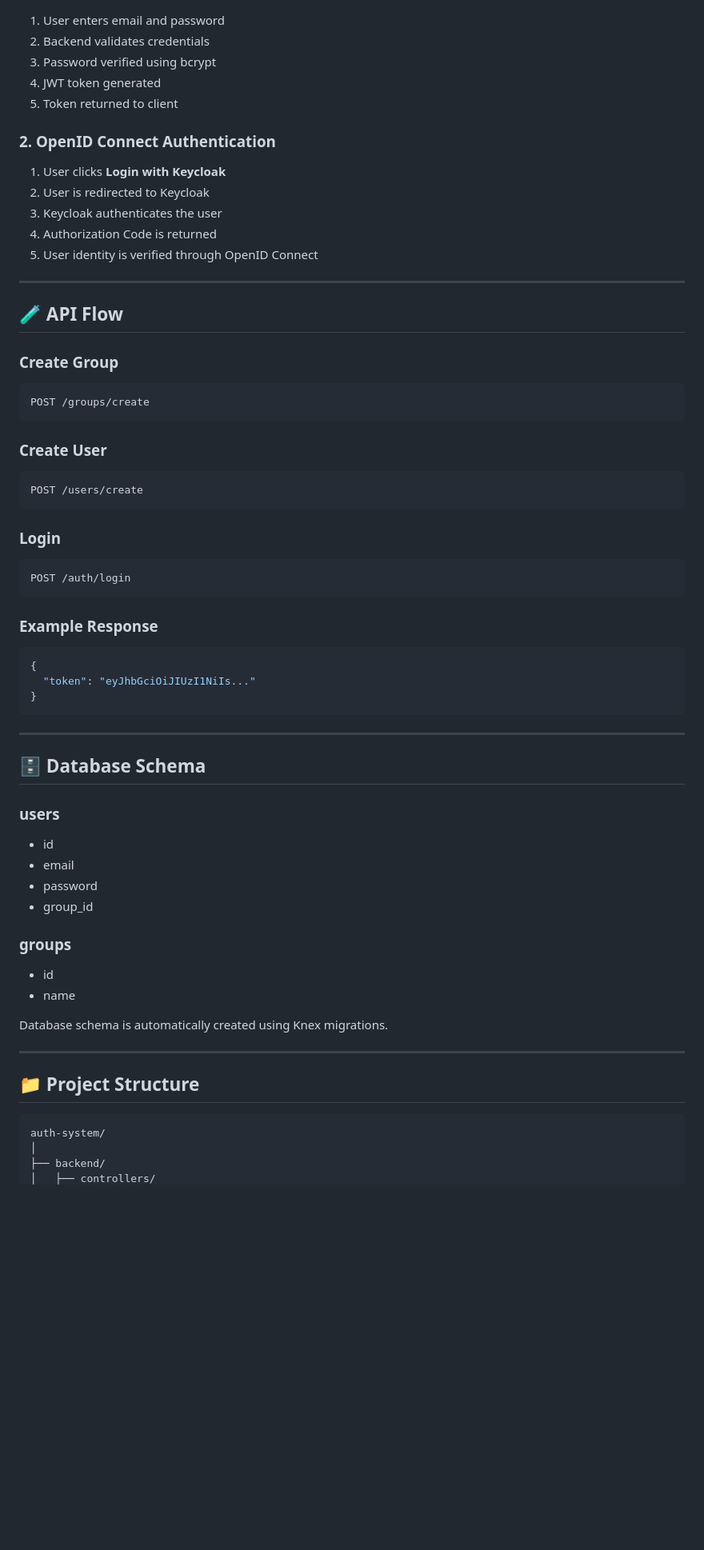
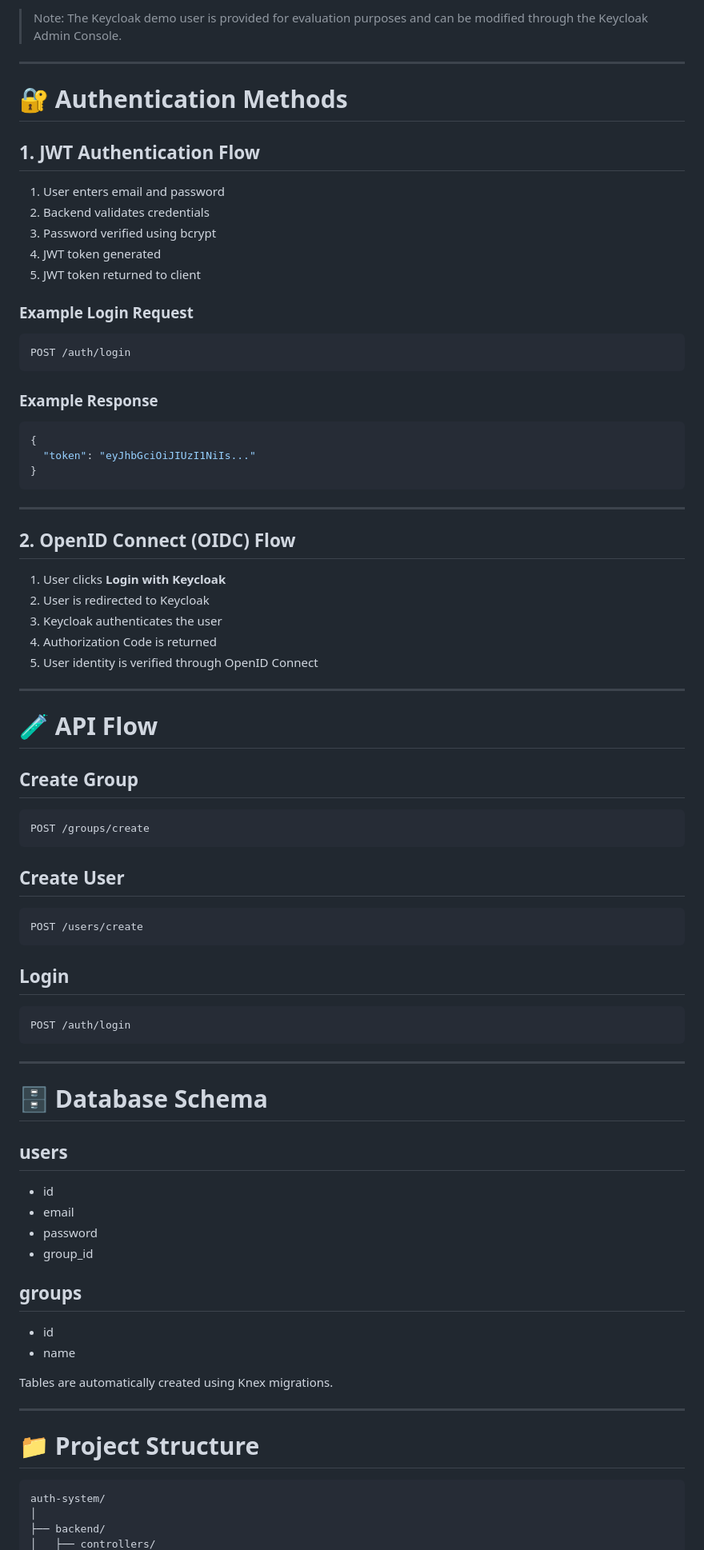
Before and after one commit to Haridharan2006/auth-system, a Markdown page: README.md, the part around one of its changes. Shown at 80% size. GitHub-like rendering; blank space fills up the shorter version.

````diff
--- a/README.md
+++ b/README.md
@@ -182,35 +220,18 @@ http://localhost:8090
+> Note: The Keycloak demo user is provided for evaluation purposes and can be modified through the Keycloak Admin Console.
+
+---
+
+# 🔐 Authentication Methods
+
+## 1. JWT Authentication Flow
 
 1. User enters email and password
 2. Backend validates credentials
 3. Password verified using bcrypt
 4. JWT token generated
-5. Token returned to client
+5. JWT token returned to client
 
-### 2. OpenID Connect Authentication
-
-1. User clicks **Login with Keycloak**
-2. User is redirected to Keycloak
-3. Keycloak authenticates the user
-4. Authorization Code is returned
-5. User identity is verified through OpenID Connect
-
----
-
-## 🧪 API Flow
-
-### Create Group
-
-```http
-POST /groups/create
-```
-
-### Create User
-
-```http
-POST /users/create
-```
-
-### Login
+### Example Login Request
 
 ```http
 POST /auth/login
@@ -226,25 +247,57 @@ POST /auth/login
 
 ---
 
-## 🗄 Database Schema
+## 2. OpenID Connect (OIDC) Flow
 
-### users
+1. User clicks **Login with Keycloak**
+2. User is redirected to Keycloak
+3. Keycloak authenticates the user
+4. Authorization Code is returned
+5. User identity is verified through OpenID Connect
+
+---
+
+# 🧪 API Flow
+
+## Create Group
+
+```http
+POST /groups/create
+```
+
+## Create User
+
+```http
+POST /users/create
+```
+
+## Login
+
+```http
+POST /auth/login
+```
+
+---
+
+# 🗄 Database Schema
+
+## users
 
 * id
 * email
 * password
 * group_id
 
-### groups
+## groups
 
 * id
 * name
 
-Database schema is automatically created using Knex migrations.
+Tables are automatically created using Knex migrations.
 
 ---
 
-## 📁 Project Structure
+# 📁 Project Structure
 
 ```text
 auth-system/
````
Also changed, not shown: other parts of README.md (+88 -47 lines).
